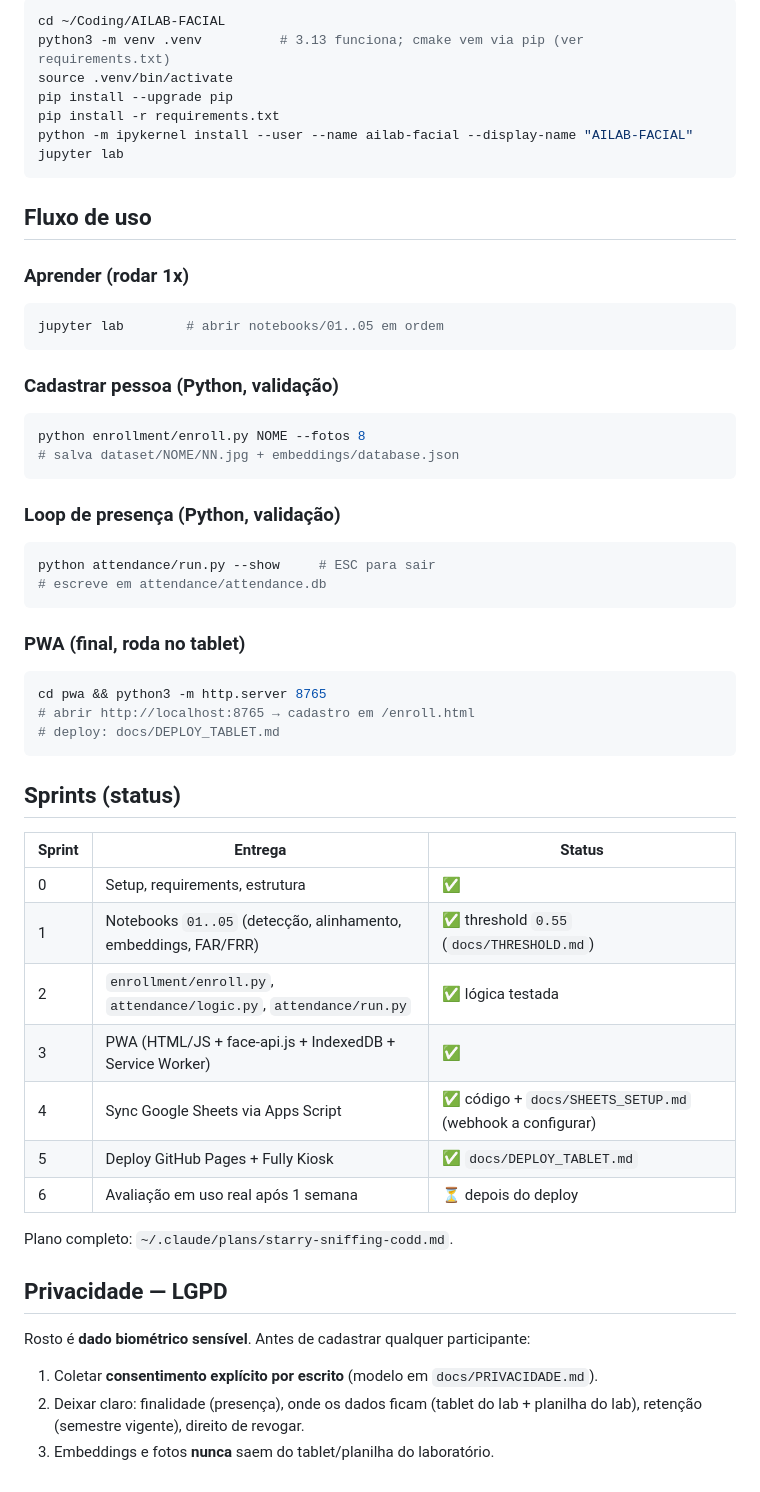
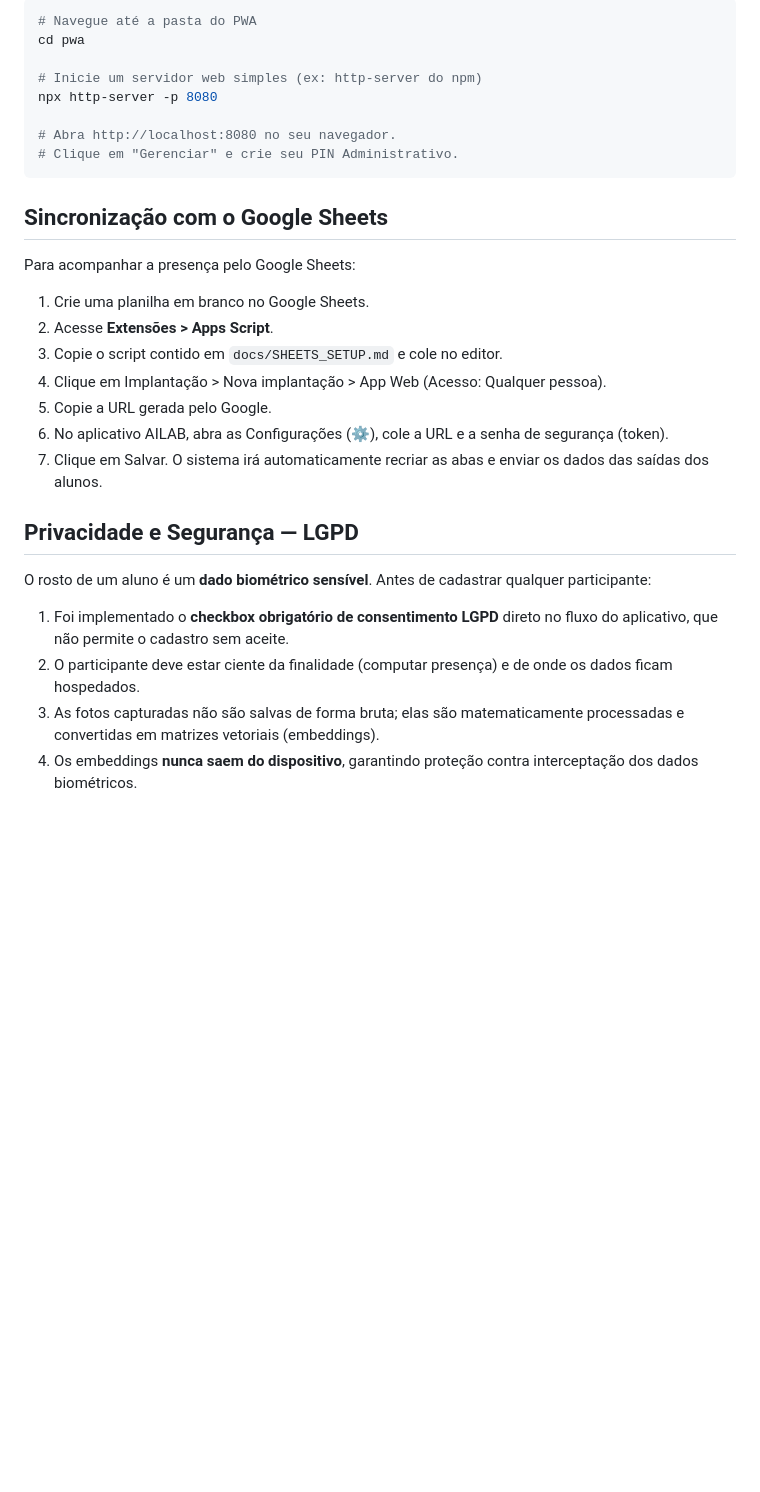
Before and after one commit to Diogo-Olivv/AILAB-FACIAL, a Markdown page: README.md, the part around the change printed below. Drawn GitHub-style; blank space fills up the shorter version.

Commit message:
docs: update readme with new features and add futuristic banner

````diff
--- a/README.md
+++ b/README.md
@@ -37,63 +40,31 @@ Tablet (PWA)  ──Wi-Fi──►  Google Sheets  ──►  Tutores
 
 ```bash
-cd ~/Coding/AILAB-FACIAL
-python3 -m venv .venv          # 3.13 funciona; cmake vem via pip (ver requirements.txt)
-source .venv/bin/activate
-pip install --upgrade pip
-pip install -r requirements.txt
-python -m ipykernel install --user --name ailab-facial --display-name "AILAB-FACIAL"
-jupyter lab
+# Navegue até a pasta do PWA
+cd pwa
+
+# Inicie um servidor web simples (ex: http-server do npm)
+npx http-server -p 8080
+
+# Abra http://localhost:8080 no seu navegador.
+# Clique em "Gerenciar" e crie seu PIN Administrativo.
 ```
 
-## Fluxo de uso
+## Sincronização com o Google Sheets
 
-### Aprender (rodar 1x)
+Para acompanhar a presença pelo Google Sheets:
+1. Crie uma planilha em branco no Google Sheets.
+2. Acesse **Extensões > Apps Script**.
+3. Copie o script contido em `docs/SHEETS_SETUP.md` e cole no editor.
+4. Clique em Implantação > Nova implantação > App Web (Acesso: Qualquer pessoa).
+5. Copie a URL gerada pelo Google.
+6. No aplicativo AILAB, abra as Configurações (⚙️), cole a URL e a senha de segurança (token).
+7. Clique em Salvar. O sistema irá automaticamente recriar as abas e enviar os dados das saídas dos alunos.
 
-```bash
-jupyter lab        # abrir notebooks/01..05 em ordem
-```
+## Privacidade e Segurança — LGPD
 
-### Cadastrar pessoa (Python, validação)
+O rosto de um aluno é um **dado biométrico sensível**. Antes de cadastrar qualquer participante:
 
-```bash
-python enrollment/enroll.py NOME --fotos 8
-# salva dataset/NOME/NN.jpg + embeddings/database.json
-```
-
-### Loop de presença (Python, validação)
-
-```bash
-python attendance/run.py --show     # ESC para sair
-# escreve em attendance/attendance.db
-```
-
-### PWA (final, roda no tablet)
-
-```bash
-cd pwa && python3 -m http.server 8765
-# abrir http://localhost:8765 → cadastro em /enroll.html
-# deploy: docs/DEPLOY_TABLET.md
-```
-
-## Sprints (status)
-
-| Sprint | Entrega | Status |
-|---|---|---|
-| 0 | Setup, requirements, estrutura | ✅ |
-| 1 | Notebooks `01..05` (detecção, alinhamento, embeddings, FAR/FRR) | ✅ threshold `0.55` (`docs/THRESHOLD.md`) |
-| 2 | `enrollment/enroll.py`, `attendance/logic.py`, `attendance/run.py` | ✅ lógica testada |
-| 3 | PWA (HTML/JS + face-api.js + IndexedDB + Service Worker) | ✅ |
-| 4 | Sync Google Sheets via Apps Script | ✅ código + `docs/SHEETS_SETUP.md` (webhook a configurar) |
-| 5 | Deploy GitHub Pages + Fully Kiosk | ✅ `docs/DEPLOY_TABLET.md` |
-| 6 | Avaliação em uso real após 1 semana | ⏳ depois do deploy |
-
-Plano completo: `~/.claude/plans/starry-sniffing-codd.md`.
-
-## Privacidade — LGPD
-
-Rosto é **dado biométrico sensível**. Antes de cadastrar qualquer participante:
-
-1. Coletar **consentimento explícito por escrito** (modelo em `docs/PRIVACIDADE.md`).
-2. Deixar claro: finalidade (presença), onde os dados ficam (tablet do lab +
-   planilha do lab), retenção (semestre vigente), direito de revogar.
-3. Embeddings e fotos **nunca** saem do tablet/planilha do laboratório.
+1. Foi implementado o **checkbox obrigatório de consentimento LGPD** direto no fluxo do aplicativo, que não permite o cadastro sem aceite.
+2. O participante deve estar ciente da finalidade (computar presença) e de onde os dados ficam hospedados.
+3. As fotos capturadas não são salvas de forma bruta; elas são matematicamente processadas e convertidas em matrizes vetoriais (embeddings).
+4. Os embeddings **nunca saem do dispositivo**, garantindo proteção contra interceptação dos dados biométricos.
````
Also changed, not shown: other parts of README.md (+22 -19 lines), docs/banner.png (added).
